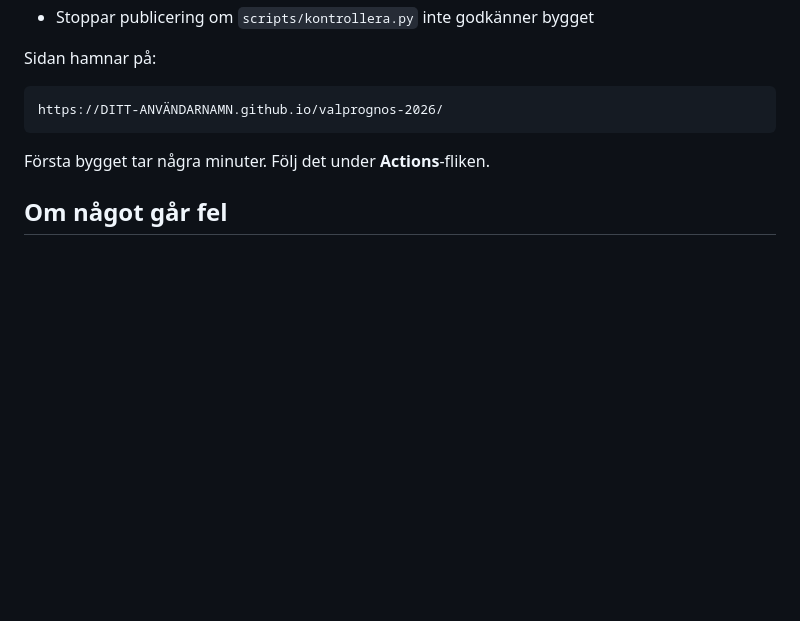
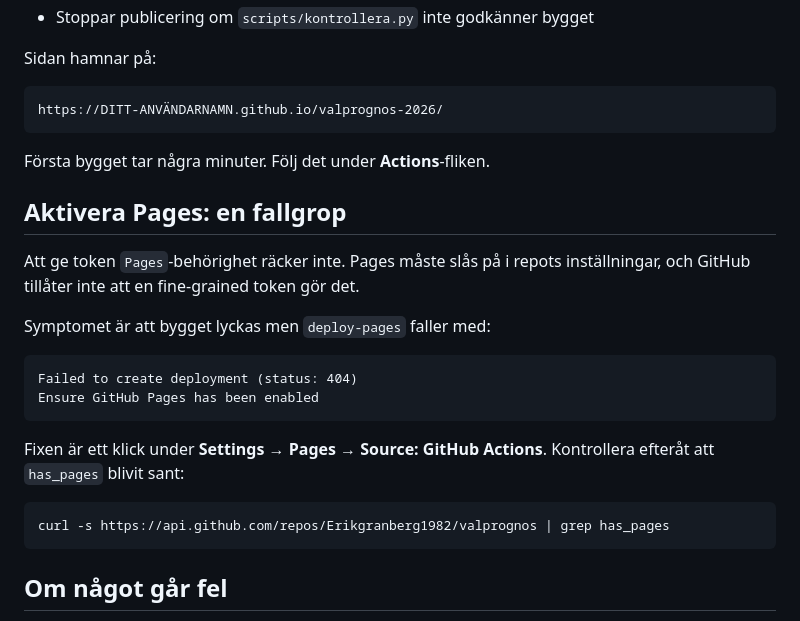
Before and after one commit to Erikgranberg1982/valprognos, a Markdown page: PUBLICERA.md, the part around the change. Drawn GitHub-style; blank space fills up the shorter version.

Commit message:
Dokumentera Pages-fallgropen
Bygget lyckades men deploy-pages föll med 404 eftersom Pages inte var aktiverat
i repot. Att ge token Pages-behörighet hjälper inte: GitHub tillåter inte att en
fine-grained token slår på funktionen, det måste göras i inställningarna.

Co-Authored-By: Claude Opus 5 (1M context) <noreply@anthropic.com>

````diff
--- a/PUBLICERA.md
+++ b/PUBLICERA.md
@@ -83,6 +83,25 @@ https://DITT-ANVÄNDARNAMN.github.io/valprognos-2026/
 
 Första bygget tar några minuter. Följ det under **Actions**-fliken.
 
+## Aktivera Pages: en fallgrop
+
+Att ge token `Pages`-behörighet räcker inte. Pages måste slås på i repots
+inställningar, och GitHub tillåter inte att en fine-grained token gör det.
+
+Symptomet är att bygget lyckas men `deploy-pages` faller med:
+
+```
+Failed to create deployment (status: 404)
+Ensure GitHub Pages has been enabled
+```
+
+Fixen är ett klick under **Settings → Pages → Source: GitHub Actions**.
+Kontrollera efteråt att `has_pages` blivit sant:
+
+```bash
+curl -s https://api.github.com/repos/Erikgranberg1982/valprognos | grep has_pages
+```
+
 ## Om något går fel
 
 **`git push` avvisas med "rejected"** betyder att repot inte var tomt. Kör
````
